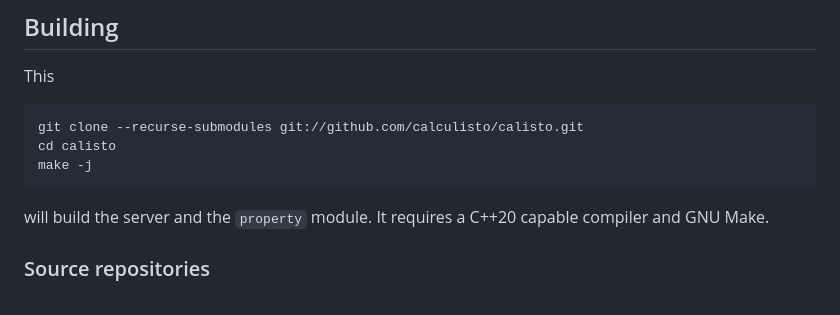
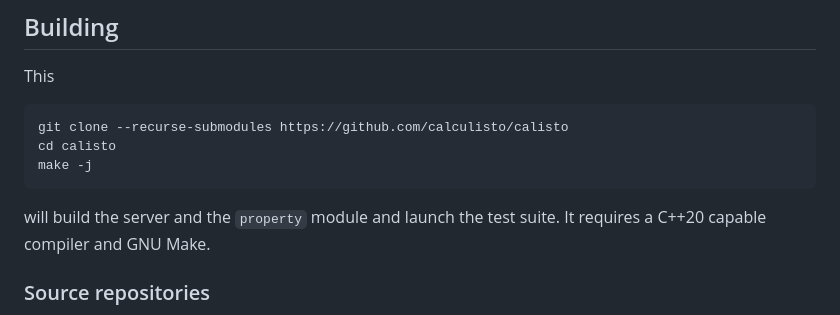
Before and after one commit to calculisto/calisto, a Markdown page: README.md, the part around the change. GitHub-like rendering.

Commit message:
Fix README.md
Signed-off-by: Emmanuel LE TRONG <emmanuel.le-trong@cnrs-orleans.fr>

````diff
--- a/README.md
+++ b/README.md
@@ -80,12 +80,12 @@ available here: https://calcul-isto.cnrs-orleans.fr/calisto/property/
 ## Building
 This
 ```sh
-git clone --recurse-submodules git://github.com/calculisto/calisto.git
+git clone --recurse-submodules https://github.com/calculisto/calisto
 cd calisto
 make -j
 ```
-will build the server and the `property` module. It requires a C++20 capable
-compiler and GNU Make.
+will build the server and the `property` module and launch the test suite.
+It requires a C++20 capable compiler and GNU Make.
 
 ### Source repositories
 The whole framework is split in distinct, self-contained repositories. This
````
